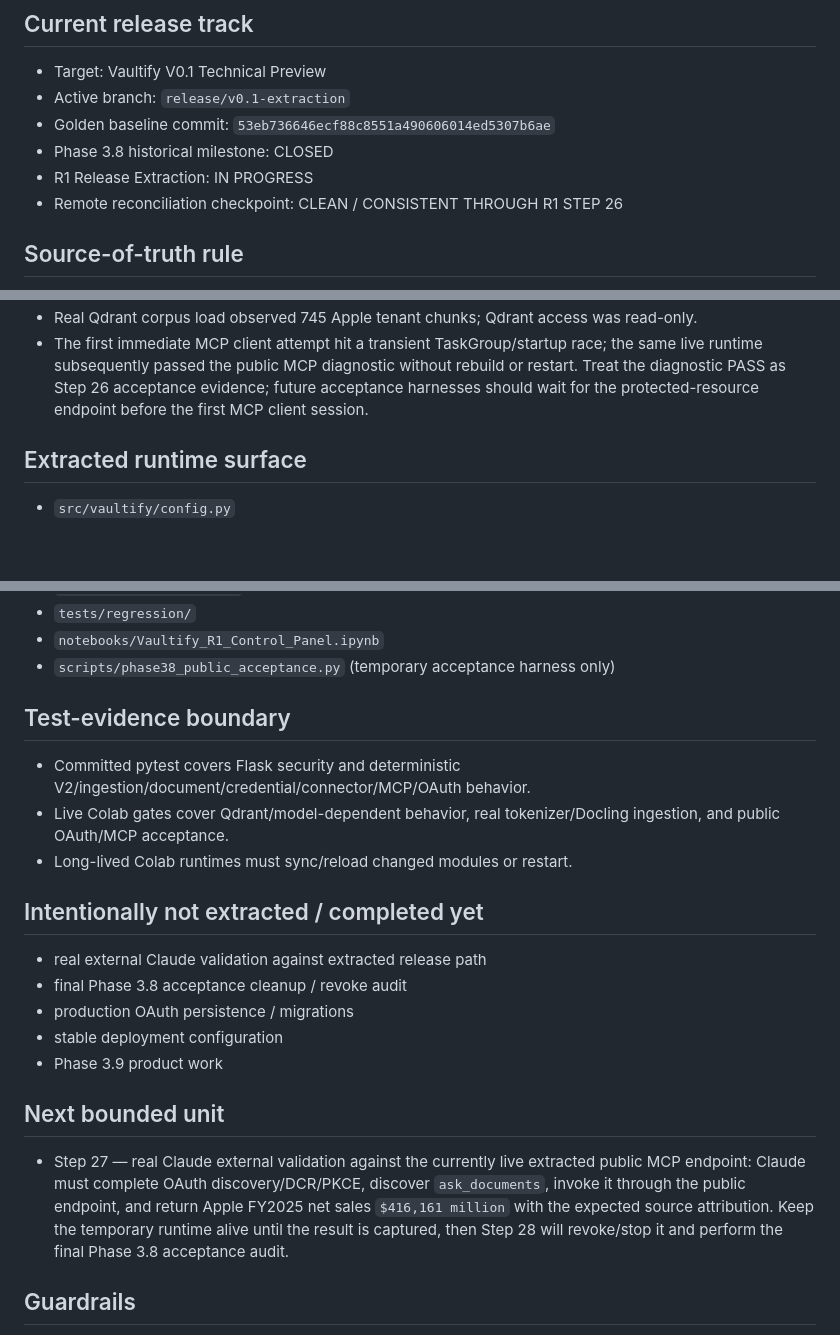
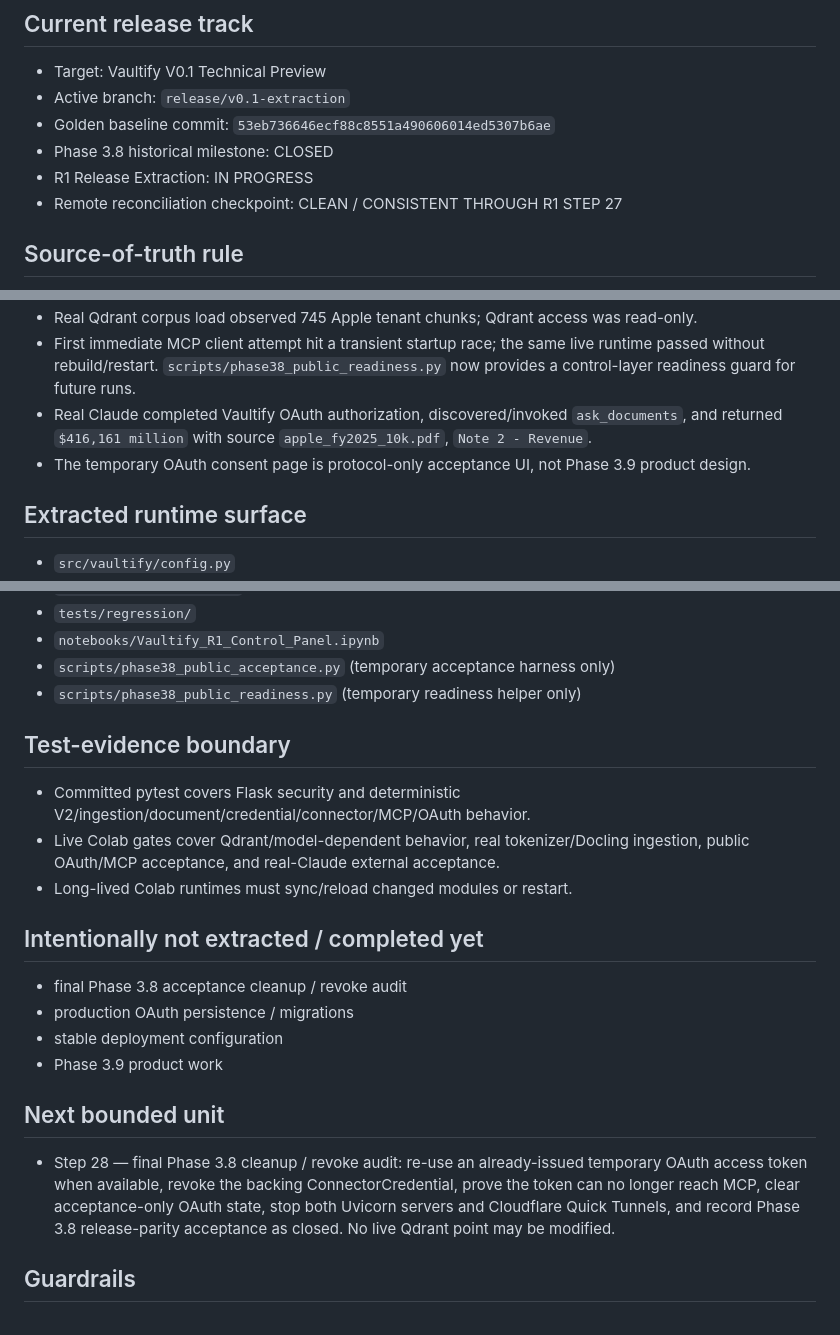
Before and after one commit to IhabAltekreeti/vaultify, a Markdown page: RELEASE_STATE.md, 3 parts joined by grey strips. Rendered like a GitHub page; blank space fills up the shorter version.

```diff
--- a/RELEASE_STATE.md
+++ b/RELEASE_STATE.md
@@ -6,7 +6,7 @@
 - Golden baseline commit: `53eb736646ecf88c8551a490606014ed5307b6ae`
 - Phase 3.8 historical milestone: CLOSED
 - R1 Release Extraction: IN PROGRESS
-- Remote reconciliation checkpoint: CLEAN / CONSISTENT THROUGH R1 STEP 26
+- Remote reconciliation checkpoint: CLEAN / CONSISTENT THROUGH R1 STEP 27
 
 ## Source-of-truth rule
 1. Golden notebook saved code + outputs
@@ -97,5 +89,7 @@ The golden notebook remains immutable. The Python export is derived and may cont
 - Real Qdrant corpus load observed 745 Apple tenant chunks; Qdrant access was read-only.
-- The first immediate MCP client attempt hit a transient TaskGroup/startup race; the same live runtime subsequently passed the public MCP diagnostic without rebuild or restart. Treat the diagnostic PASS as Step 26 acceptance evidence; future acceptance harnesses should wait for the protected-resource endpoint before the first MCP client session.
+- First immediate MCP client attempt hit a transient startup race; the same live runtime passed without rebuild/restart. `scripts/phase38_public_readiness.py` now provides a control-layer readiness guard for future runs.
+- Real Claude completed Vaultify OAuth authorization, discovered/invoked `ask_documents`, and returned `$416,161 million` with source `apple_fy2025_10k.pdf`, `Note 2 - Revenue`.
+- The temporary OAuth consent page is protocol-only acceptance UI, not Phase 3.9 product design.
 
 ## Extracted runtime surface
 - `src/vaultify/config.py`
@@ -111,21 +105,21 @@ The golden notebook remains immutable. The Python export is derived and may cont
 - `tests/regression/`
 - `notebooks/Vaultify_R1_Control_Panel.ipynb`
 - `scripts/phase38_public_acceptance.py` (temporary acceptance harness only)
+- `scripts/phase38_public_readiness.py` (temporary readiness helper only)
 
 ## Test-evidence boundary
 - Committed pytest covers Flask security and deterministic V2/ingestion/document/credential/connector/MCP/OAuth behavior.
-- Live Colab gates cover Qdrant/model-dependent behavior, real tokenizer/Docling ingestion, and public OAuth/MCP acceptance.
+- Live Colab gates cover Qdrant/model-dependent behavior, real tokenizer/Docling ingestion, public OAuth/MCP acceptance, and real-Claude external acceptance.
 - Long-lived Colab runtimes must sync/reload changed modules or restart.
 
 ## Intentionally not extracted / completed yet
-- real external Claude validation against extracted release path
 - final Phase 3.8 acceptance cleanup / revoke audit
 - production OAuth persistence / migrations
 - stable deployment configuration
 - Phase 3.9 product work
 
 ## Next bounded unit
-- Step 27 — real Claude external validation against the currently live extracted public MCP endpoint: Claude must complete OAuth discovery/DCR/PKCE, discover `ask_documents`, invoke it through the public endpoint, and return Apple FY2025 net sales `$416,161 million` with the expected source attribution. Keep the temporary runtime alive until the result is captured, then Step 28 will revoke/stop it and perform the final Phase 3.8 acceptance audit.
+- Step 28 — final Phase 3.8 cleanup / revoke audit: re-use an already-issued temporary OAuth access token when available, revoke the backing ConnectorCredential, prove the token can no longer reach MCP, clear acceptance-only OAuth state, stop both Uvicorn servers and Cloudflare Quick Tunnels, and record Phase 3.8 release-parity acceptance as closed. No live Qdrant point may be modified.
 
 ## Guardrails
 - Golden notebook remains immutable.
```
Also changed, not shown: other parts of RELEASE_STATE.md (+6 -14 lines).
